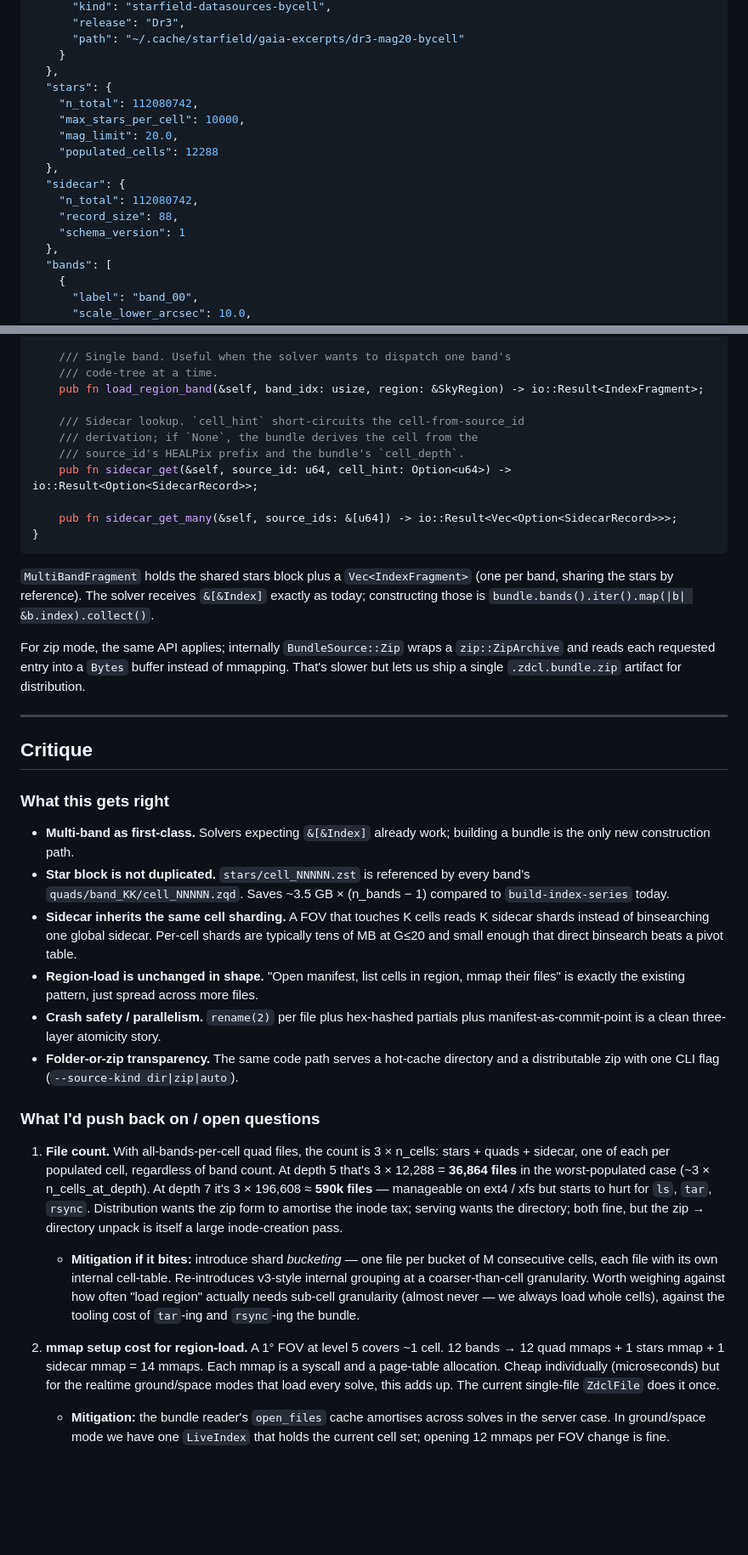
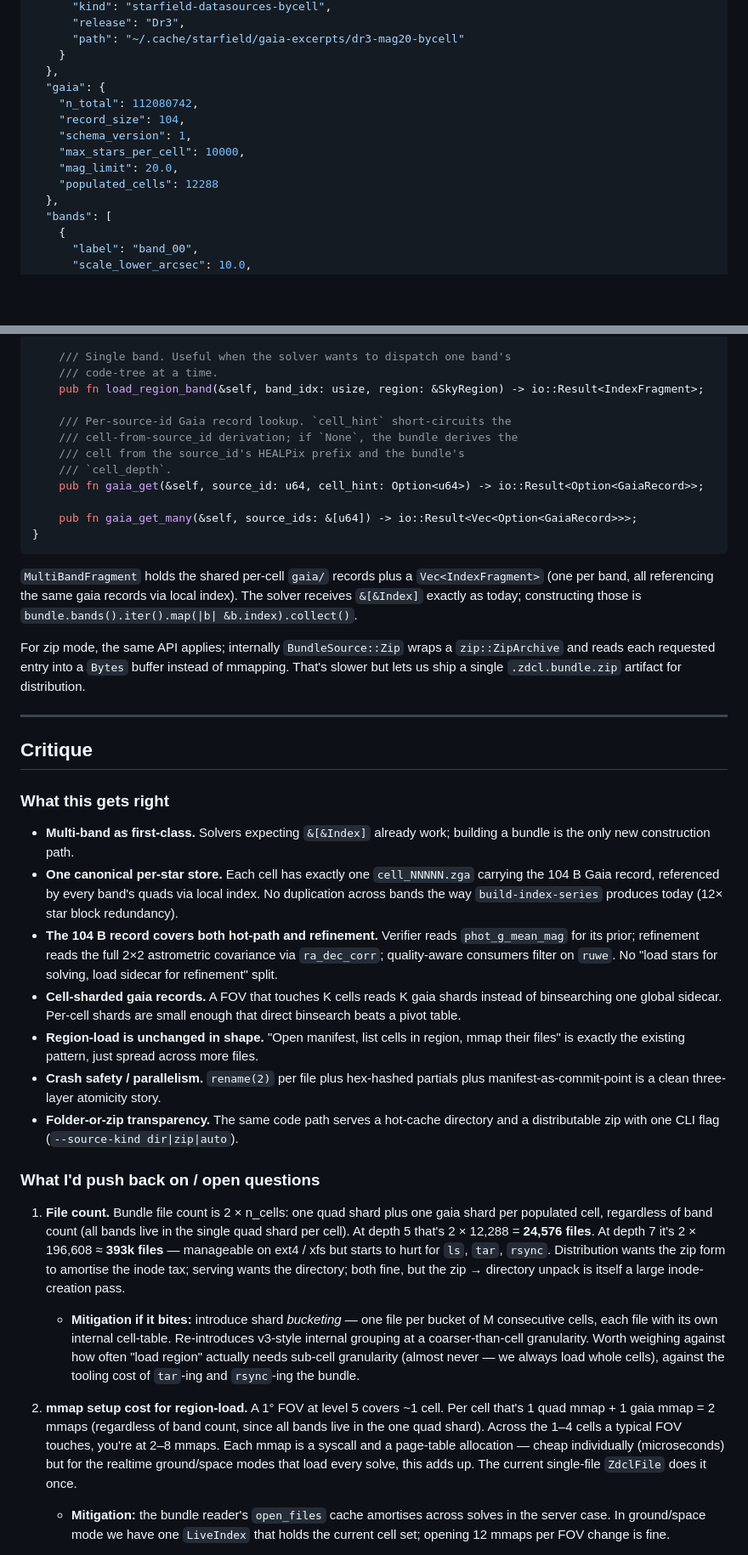
Before and after one commit to OrbitalCommons/zodiacal, a Markdown page: docs/bundle-format.md, 2 parts joined by grey strips. Shown at 85% size. Rendered like a GitHub page; blank space fills up the shorter version.

````diff
--- a/docs/bundle-format.md
+++ b/docs/bundle-format.md
@@ -80,16 +77,13 @@ When the source excerpt is sharded at one depth and the bundle is built at anoth
       "path": "~/.cache/starfield/gaia-excerpts/dr3-mag20-bycell"
     }
   },
-  "stars": {
+  "gaia": {
     "n_total": 112080742,
+    "record_size": 104,
+    "schema_version": 1,
     "max_stars_per_cell": 10000,
     "mag_limit": 20.0,
     "populated_cells": 12288
-  },
-  "sidecar": {
-    "n_total": 112080742,
-    "record_size": 88,
-    "schema_version": 1
   },
   "bands": [
     {
@@ -219,16 +257,17 @@ impl ZdclBundle {
     /// code-tree at a time.
     pub fn load_region_band(&self, band_idx: usize, region: &SkyRegion) -> io::Result<IndexFragment>;
 
-    /// Sidecar lookup. `cell_hint` short-circuits the cell-from-source_id
-    /// derivation; if `None`, the bundle derives the cell from the
-    /// source_id's HEALPix prefix and the bundle's `cell_depth`.
-    pub fn sidecar_get(&self, source_id: u64, cell_hint: Option<u64>) -> io::Result<Option<SidecarRecord>>;
+    /// Per-source-id Gaia record lookup. `cell_hint` short-circuits the
+    /// cell-from-source_id derivation; if `None`, the bundle derives the
+    /// cell from the source_id's HEALPix prefix and the bundle's
+    /// `cell_depth`.
+    pub fn gaia_get(&self, source_id: u64, cell_hint: Option<u64>) -> io::Result<Option<GaiaRecord>>;
 
-    pub fn sidecar_get_many(&self, source_ids: &[u64]) -> io::Result<Vec<Option<SidecarRecord>>>;
+    pub fn gaia_get_many(&self, source_ids: &[u64]) -> io::Result<Vec<Option<GaiaRecord>>>;
 }
 ```
 
-`MultiBandFragment` holds the shared stars block plus a `Vec<IndexFragment>` (one per band, sharing the stars by reference). The solver receives `&[&Index]` exactly as today; constructing those is `bundle.bands().iter().map(|b| &b.index).collect()`.
+`MultiBandFragment` holds the shared per-cell `gaia/` records plus a `Vec<IndexFragment>` (one per band, all referencing the same gaia records via local index). The solver receives `&[&Index]` exactly as today; constructing those is `bundle.bands().iter().map(|b| &b.index).collect()`.
 
 For zip mode, the same API applies; internally `BundleSource::Zip` wraps a `zip::ZipArchive` and reads each requested entry into a `Bytes` buffer instead of mmapping. That's slower but lets us ship a single `.zdcl.bundle.zip` artifact for distribution.
 
@@ -239,18 +278,19 @@ For zip mode, the same API applies; internally `BundleSource::Zip` wraps a `zip:
 ### What this gets right
 
 - **Multi-band as first-class.** Solvers expecting `&[&Index]` already work; building a bundle is the only new construction path.
-- **Star block is not duplicated.** `stars/cell_NNNNN.zst` is referenced by every band's `quads/band_KK/cell_NNNNN.zqd`. Saves ~3.5 GB × (n_bands − 1) compared to `build-index-series` today.
-- **Sidecar inherits the same cell sharding.** A FOV that touches K cells reads K sidecar shards instead of binsearching one global sidecar. Per-cell shards are typically tens of MB at G≤20 and small enough that direct binsearch beats a pivot table.
+- **One canonical per-star store.** Each cell has exactly one `cell_NNNNN.zga` carrying the 104 B Gaia record, referenced by every band's quads via local index. No duplication across bands the way `build-index-series` produces today (12× star block redundancy).
+- **The 104 B record covers both hot-path and refinement.** Verifier reads `phot_g_mean_mag` for its prior; refinement reads the full 2×2 astrometric covariance via `ra_dec_corr`; quality-aware consumers filter on `ruwe`. No "load stars for solving, load sidecar for refinement" split.
+- **Cell-sharded gaia records.** A FOV that touches K cells reads K gaia shards instead of binsearching one global sidecar. Per-cell shards are small enough that direct binsearch beats a pivot table.
 - **Region-load is unchanged in shape.** "Open manifest, list cells in region, mmap their files" is exactly the existing pattern, just spread across more files.
 - **Crash safety / parallelism.** `rename(2)` per file plus hex-hashed partials plus manifest-as-commit-point is a clean three-layer atomicity story.
 - **Folder-or-zip transparency.** The same code path serves a hot-cache directory and a distributable zip with one CLI flag (`--source-kind dir|zip|auto`).
 
 ### What I'd push back on / open questions
 
-1. **File count.** With all-bands-per-cell quad files, the count is 3 × n_cells: stars + quads + sidecar, one of each per populated cell, regardless of band count. At depth 5 that's 3 × 12,288 = **36,864 files** in the worst-populated case (~3 × n_cells_at_depth). At depth 7 it's 3 × 196,608 ≈ **590k files** — manageable on ext4 / xfs but starts to hurt for `ls`, `tar`, `rsync`. Distribution wants the zip form to amortise the inode tax; serving wants the directory; both fine, but the zip → directory unpack is itself a large inode-creation pass.
+1. **File count.** Bundle file count is 2 × n_cells: one quad shard plus one gaia shard per populated cell, regardless of band count (all bands live in the single quad shard per cell). At depth 5 that's 2 × 12,288 = **24,576 files**. At depth 7 it's 2 × 196,608 ≈ **393k files** — manageable on ext4 / xfs but starts to hurt for `ls`, `tar`, `rsync`. Distribution wants the zip form to amortise the inode tax; serving wants the directory; both fine, but the zip → directory unpack is itself a large inode-creation pass.
    - **Mitigation if it bites:** introduce shard *bucketing* — one file per bucket of M consecutive cells, each file with its own internal cell-table. Re-introduces v3-style internal grouping at a coarser-than-cell granularity. Worth weighing against how often "load region" actually needs sub-cell granularity (almost never — we always load whole cells), against the tooling cost of `tar`-ing and `rsync`-ing the bundle.
 
-2. **mmap setup cost for region-load.** A 1° FOV at level 5 covers ~1 cell. 12 bands → 12 quad mmaps + 1 stars mmap + 1 sidecar mmap = 14 mmaps. Each mmap is a syscall and a page-table allocation. Cheap individually (microseconds) but for the realtime ground/space modes that load every solve, this adds up. The current single-file `ZdclFile` does it once.
+2. **mmap setup cost for region-load.** A 1° FOV at level 5 covers ~1 cell. Per cell that's 1 quad mmap + 1 gaia mmap = 2 mmaps (regardless of band count, since all bands live in the one quad shard). Across the 1–4 cells a typical FOV touches, you're at 2–8 mmaps. Each mmap is a syscall and a page-table allocation — cheap individually (microseconds) but for the realtime ground/space modes that load every solve, this adds up. The current single-file `ZdclFile` does it once.
    - **Mitigation:** the bundle reader's `open_files` cache amortises across solves in the server case. In ground/space mode we have one `LiveIndex` that holds the current cell set; opening 12 mmaps per FOV change is fine.
 
 3. **Cross-cell quads are still unsupported.** This isn't new — the cell-driven builder already drops quads whose backbones straddle cell boundaries — but the per-cell file format makes it harder to fix later. To support cross-cell quads we'd either need to (a) duplicate the quad in both cells' files, (b) introduce a "cross-cell quads" file type that lists referencing cell IDs explicitly, or (c) keep per-cell files only for "interior" quads and a global file for boundary quads. None of these is impossible but the per-cell-only assumption is now baked into more places.
````
Also changed, not shown: other parts of docs/bundle-format.md (+68 -27 lines).
